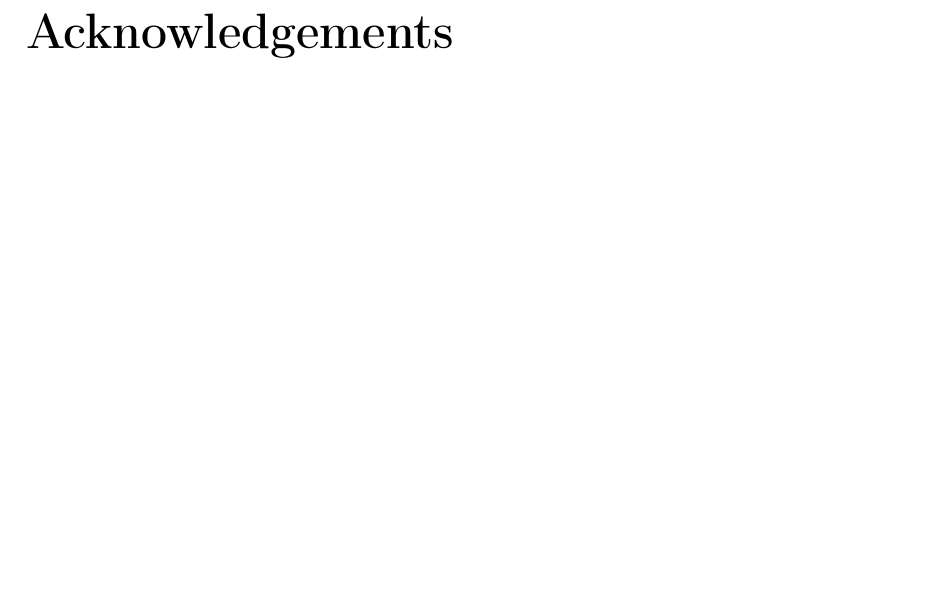
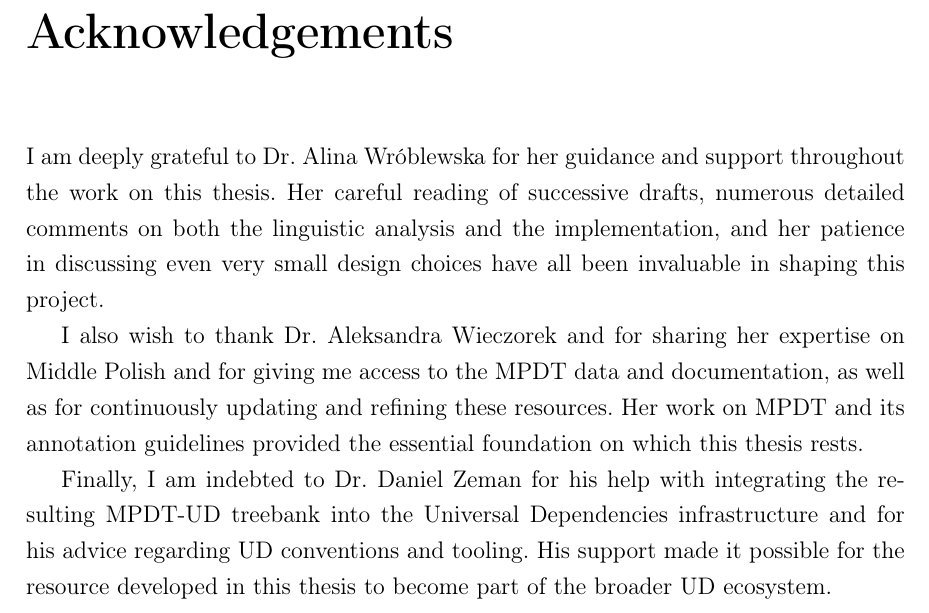
Before and after one commit to kvmilos/Masters, a LaTeX thesis (main.tex): part of page 52 of 57, cut so that both start at the same text, the shorter picture padded with empty space. Compiled offline with pdfLaTeX.

Commit message:
Add acknowledgements section to thesis

```diff
--- a/main.tex
+++ b/main.tex
@@ -122,6 +122,12 @@ Praca przedstawia podejście regułowe do konwersji Średniopolskiego Banku Drze
 \chapter*{Acknowledgements}
 \addcontentsline{toc}{chapter}{Acknowledgements}
 
+I am deeply grateful to Dr.~Alina Wróblewska for her guidance and support throughout the work on this thesis. Her careful reading of successive drafts, numerous detailed comments on both the linguistic analysis and the implementation, and her patience in discussing even very small design choices have all been invaluable in shaping this project.
+
+I also wish to thank Dr.~Aleksandra Wieczorek and for sharing her expertise on Middle Polish and for giving me access to the MPDT data and documentation, as well as for continuously updating and refining these resources. Her work on MPDT and its annotation guidelines provided the essential foundation on which this thesis rests.
+
+Finally, I am indebted to Dr.~Daniel Zeman for his help with integrating the resulting MPDT-UD treebank into the Universal Dependencies infrastructure and for his advice regarding UD conventions and tooling. His support made it possible for the resource developed in this thesis to become part of the broader UD ecosystem.
+
 % ---- Bibliography ----
 \printbibliography
 \addcontentsline{toc}{chapter}{Bibliography}
```
Also changed, not shown: main.pdf.
